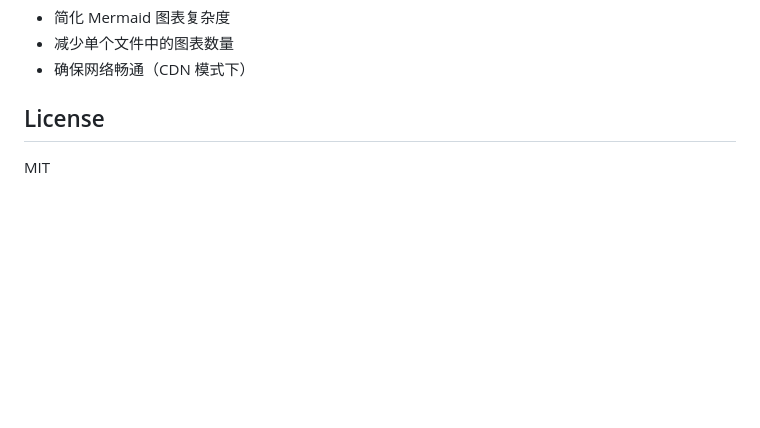
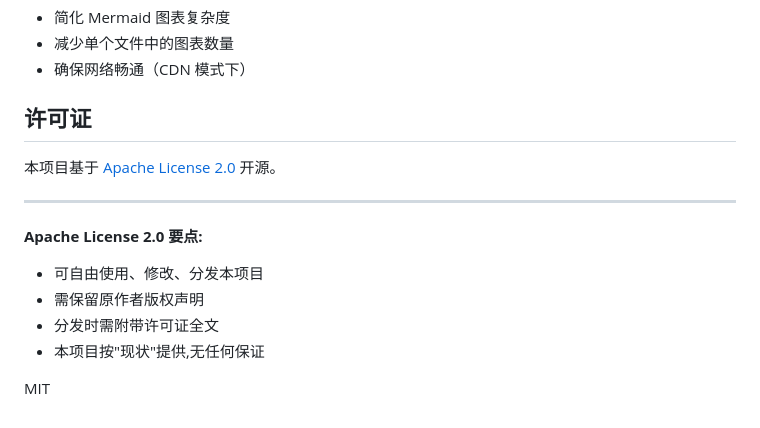
Before and after one commit to one1d/md2journal, a Markdown page: README-zh.md, the part around the change. Drawn GitHub-style; blank space fills up the shorter version.

Commit message:
docs: update license to Apache License 2.0 in README-zh

```diff
--- a/README-zh.md
+++ b/README-zh.md
@@ -296,6 +296,16 @@ npm install mermaid
 - 减少单个文件中的图表数量
 - 确保网络畅通（CDN 模式下）
 
-## License
+## 许可证
+
+本项目基于 [Apache License 2.0](./LICENSE) 开源。
+
+---
+
+**Apache License 2.0 要点:**
+- 可自由使用、修改、分发本项目
+- 需保留原作者版权声明
+- 分发时需附带许可证全文
+- 本项目按"现状"提供,无任何保证
 
 MIT
```
